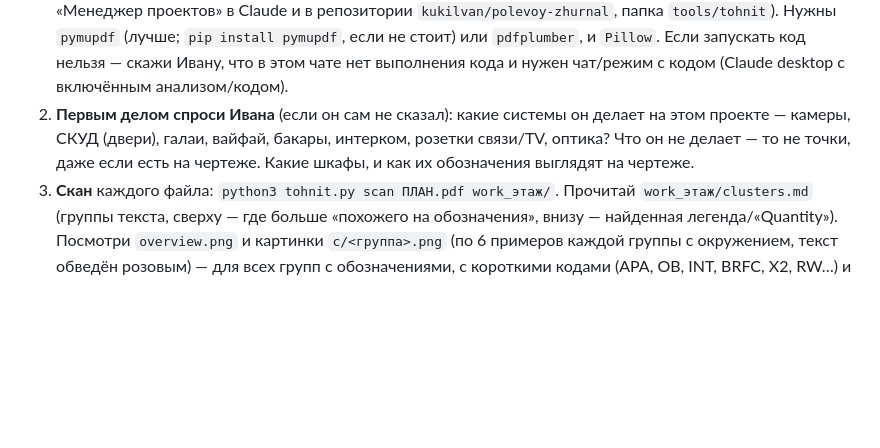
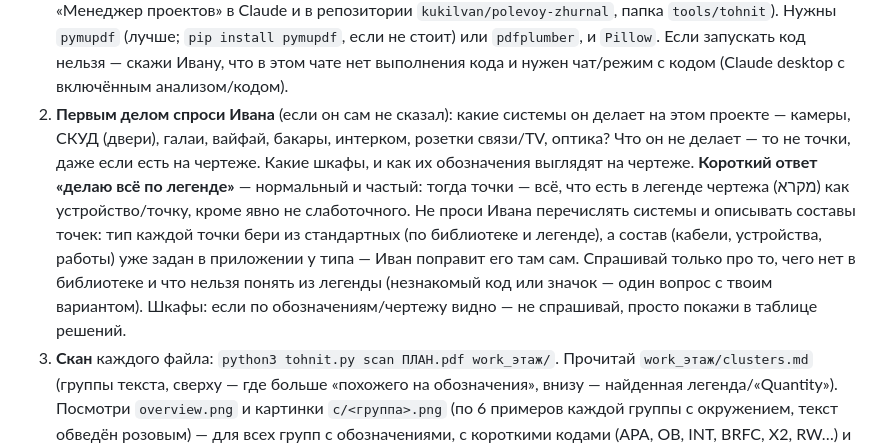
Before and after one commit to kukilvan/polevoy-zhurnal, a Markdown page: tools/tohnit/SKILL.md, the part around the change. Rendered like a GitHub page; blank space fills up the shorter version.

Commit message:
Навык: ответ «делаю всё по легенде» без перечисления систем
Co-Authored-By: Claude Opus 5.5 <noreply@anthropic.com>
Claude-Session: https://claude.ai/code/session_01BtZLvZr25K8wH6AqH5T6wF

```diff
--- a/tools/tohnit/SKILL.md
+++ b/tools/tohnit/SKILL.md
@@ -11,6 +11,7 @@
 ## Порядок работы
 1. **Подготовка.** Скачай свежий скрипт: `curl -sL https://raw.githubusercontent.com/kukilvan/polevoy-zhurnal/main/tools/tohnit/tohnit.py -o tohnit.py` (проверь, что файл начинается с `#!/usr/bin/env python3`). Если сети нет — попроси Ивана прикрепить файл `tohnit.py` (он лежит в файлах проекта «Менеджер проектов» в Claude и в репозитории `kukilvan/polevoy-zhurnal`, папка `tools/tohnit`). Нужны `pymupdf` (лучше; `pip install pymupdf`, если не стоит) или `pdfplumber`, и `Pillow`. Если запускать код нельзя — скажи Ивану, что в этом чате нет выполнения кода и нужен чат/режим с кодом (Claude desktop с включённым анализом/кодом).
 2. **Первым делом спроси Ивана** (если он сам не сказал): какие системы он делает на этом проекте — камеры, СКУД (двери), галаи, вайфай, бакары, интерком, розетки связи/TV, оптика? Что он не делает — то не точки, даже если есть на чертеже. Какие шкафы, и как их обозначения выглядят на чертеже.
+   **Короткий ответ «делаю всё по легенде»** — нормальный и частый: тогда точки — всё, что есть в легенде чертежа (מקרא) как устройство/точку, кроме явно не слаботочного. Не проси Ивана перечислять системы и описывать составы точек: тип каждой точки бери из стандартных (по библиотеке и легенде), а состав (кабели, устройства, работы) уже задан в приложении у типа — Иван поправит его там сам. Спрашивай только про то, чего нет в библиотеке и что нельзя понять из легенды (незнакомый код или значок — один вопрос с твоим вариантом). Шкафы: если по обозначениям/чертежу видно — не спрашивай, просто покажи в таблице решений.
 3. **Скан** каждого файла: `python3 tohnit.py scan ПЛАН.pdf work_этаж/`. Прочитай `work_этаж/clusters.md` (группы текста, сверху — где больше «похожего на обозначения», внизу — найденная легенда/«Quantity»). Посмотри `overview.png` и картинки `c/<группа>.png` (по 6 примеров каждой группы с окружением, текст обведён розовым) — для всех групп с обозначениями, с короткими кодами (APA, OB, INT, BRFC, X2, RW…) и с цифрами внутри значков. Сверься с легендой чертежа (найди её глазами на overview.png — справа или в углу) и с «Библиотекой обозначений» ниже. **Иврит в текстовом слое часто задом наперёд** — в clusters.md показан и обратный порядок, но читай иврит на картинках. Если в clusters.md есть раздел «Пометки поверх чертежа» — посмотри их (часто это отмены и изменения). Нужно место крупнее: `python3 tohnit.py crop ПЛАН.pdf x0 y0 x1 y1 out.png` (координаты — как в scan.json; пересчёт с overview.png указан в конце clusters.md).
    **Найти текст и координаты**: `python3 tohnit.py find work/ 'regex'` (где встречается код из библиотеки — ищи так коды APA, OB, INT, BRFC, ACCESS…, даже если в clusters.md их не видно), `python3 tohnit.py list work/ c05` — вся группа с координатами.
    **Значки без подписи** (векторные: камера-эллипс, бакар-квадрат «B»…): вырежи один значок крупно (crop), возьми область только вокруг него и запусти `python3 tohnit.py symbols work/ ИМЯ x0 y0 x1 y1` — скрипт найдёт все такие же значки (в любом повороте; части значка берутся того же цвета, что главный контур) и добавит их группой `sym:ИМЯ`. Дальше правило `icon` с `only_unlabeled` возьмёт только значки, рядом с которыми нет подписанной точки (неподписанные камеры, лишние значки). Значки из легенды исключай правилом с `area` и `skip`. Число найденного сверяй с легендой.
```
Also changed, not shown: tools/tohnit/skill_head.md (+1 -0 lines).
